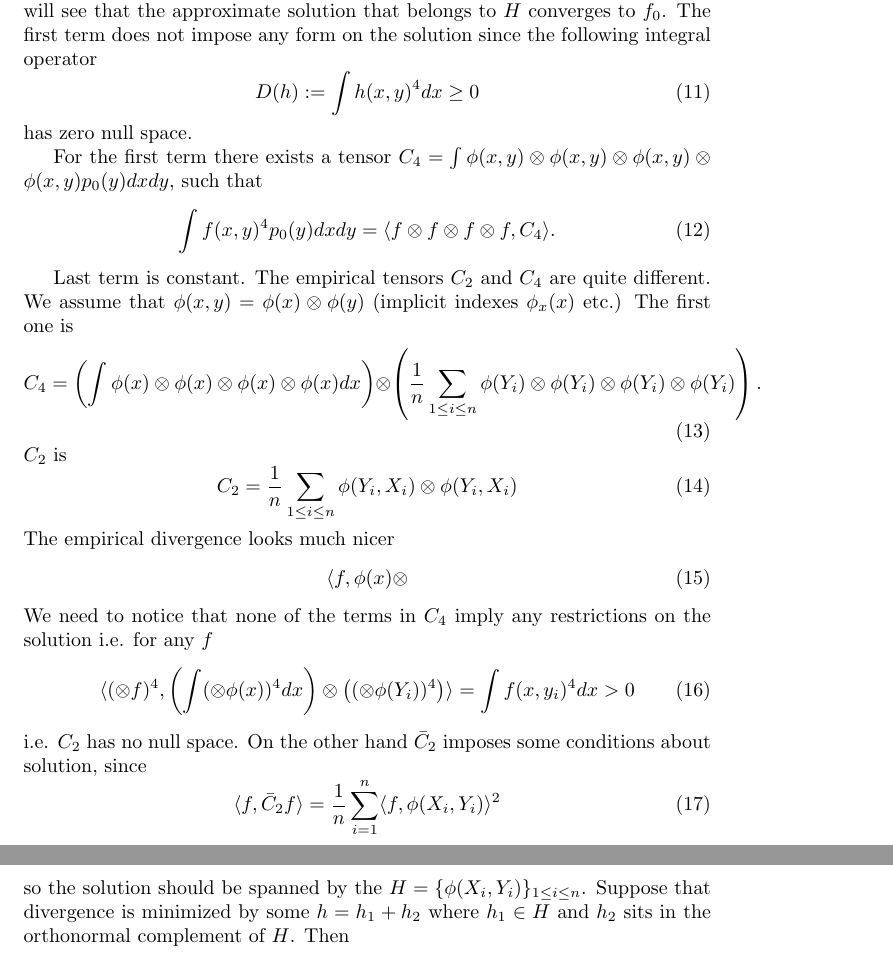
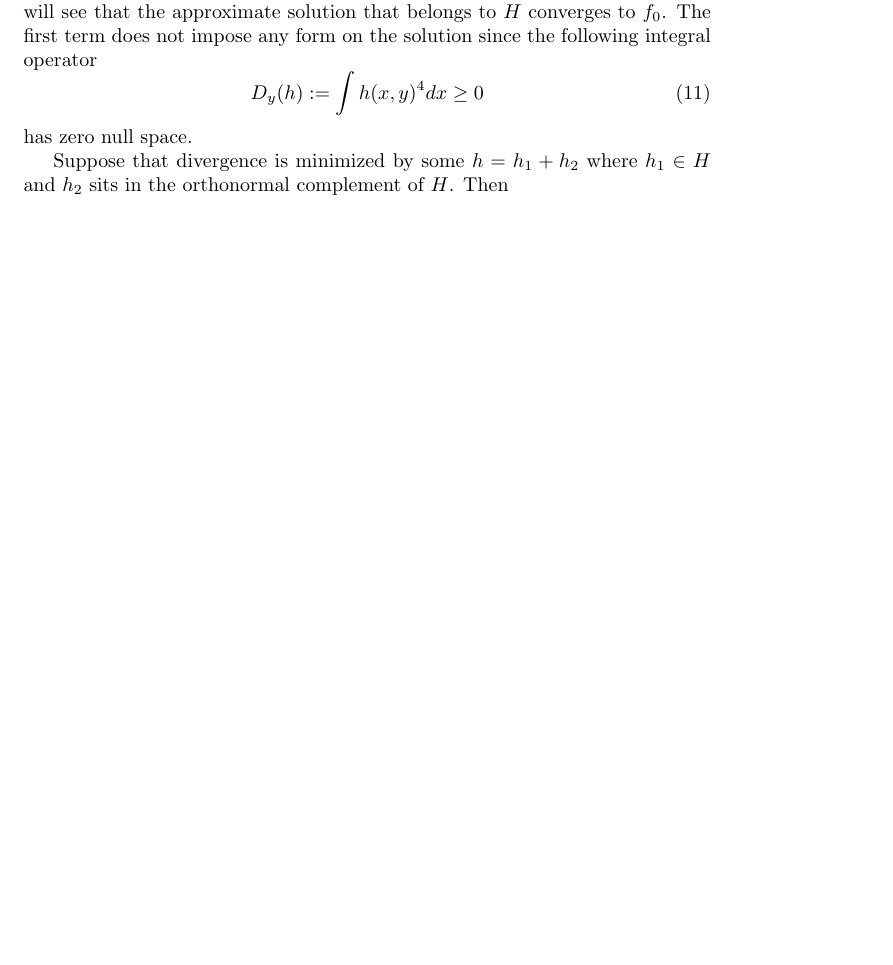
Before and after one commit to kacperChwialkowski/conditional-density, a LaTeX paper (latex/notes.tex): two parts of pages 2 and 3 of 6 before the commit and part of page 2 of 6 after it, the two joined at a grey line, cut so that both start at the same text, the shorter picture padded with empty space. Compiled offline with pdfLaTeX.

Commit message:
removing C_4 operator

```diff
--- a/latex/notes.tex
+++ b/latex/notes.tex
@@ -58,36 +58,12 @@ $\bar C_2$ imposes some conditions about solution, since
 \end{equation}
 so we choose solution to be spanned by the $H = \{ \phi(X_i,Y_i) \}_{1 \leq i \leq n}$. The function that lies in the span of $H$ not necessarily minimizes the divergence $J$, but we will see that the approximate solution that belongs to $H$ converges to $f_0$. The first term does not impose any form on the solution since the following integral operator
 \begin{equation}
- D(h) := \int h(x,y)^4 dx \geq 0
+ D_y(h) := \int h(x,y)^4 dx \geq 0
 \end{equation}
 has zero null space.
 
-For the first term there exists a tensor $C_4 = \int \phi(x,y) \otimes \phi(x,y) \otimes \phi(x,y) \otimes \phi(x,y) p_0(y) dx dy$, such that
-\begin{equation}
- \int f(x,y)^4 p_0(y) dx dy = \langle f \otimes f \otimes f \otimes f , C_4 \rangle.
-\end{equation}
 
-Last term is constant. The empirical tensors $C_2$ and $C_4$ are quite different. We assume that $\phi(x,y) = \phi(x) \otimes \phi(y)$ (implicit indexes $ \phi_x(x)$ etc.) The first one is
-\begin{equation}
- C_4 = \left( \int \phi(x) \otimes \phi(x) \otimes \phi(x) \otimes \phi(x) dx  \right)  \otimes \left( \frac 1 n\sum_{1 \leq i \leq n}  \phi(Y_{i}) \otimes \phi(Y_{i}) \otimes \phi(Y_{i}) \otimes \phi(Y_{i}) \right).
-\end{equation}
-$C_2$ is
-\begin{equation}
- C_2 = \frac 1 n \sum_{1 \leq i \leq n } \phi(Y_{i},X_{i}) \otimes \phi(Y_{i},X_{i})
-\end{equation}
-The empirical divergence looks much nicer
-\begin{align}
- \langle f, \phi(x) \otimes
-\end{align}
-We need to notice that none of the terms in $C_4$ imply any restrictions on the solution i.e. for any $f$
-\begin{equation}
- \langle  (\otimes f)^4  ,  \left( \int  (\otimes \phi(x))^4 dx  \right)  \otimes \left(    (\otimes \phi(Y_{i}))^4 \right) \rangle = \int f(x,y_i)^4 dx > 0
-\end{equation}
-i.e. $C_2$ has no null space. On the other hand $\bar C_2$ imposes some conditions about solution, since
-\begin{equation}
- \langle f, \bar C_2 f \rangle = \frac 1 n \sum_{i=1}^n \langle f , \phi(X_i,Y_i) \rangle^2
-\end{equation}
-so the solution should be spanned by the $H = \{ \phi(X_i,Y_i) \}_{1 \leq i \leq n}$. Suppose that divergence is minimized by some $h = h_1 + h_2$ where $h_1 \in H$ and $h_2$ sits in the orthonormal complement of $H$. Then
+Suppose that divergence is minimized by some $h = h_1 + h_2$ where $h_1 \in H$ and $h_2$ sits in the orthonormal complement of $H$. Then
 \begin{equation}
  \langle h_1 + h_2 , \phi(X_i,Y_i) \rangle^2 =\langle h_1 , \phi(X_i,Y_i) \rangle
 \end{equation}
```
